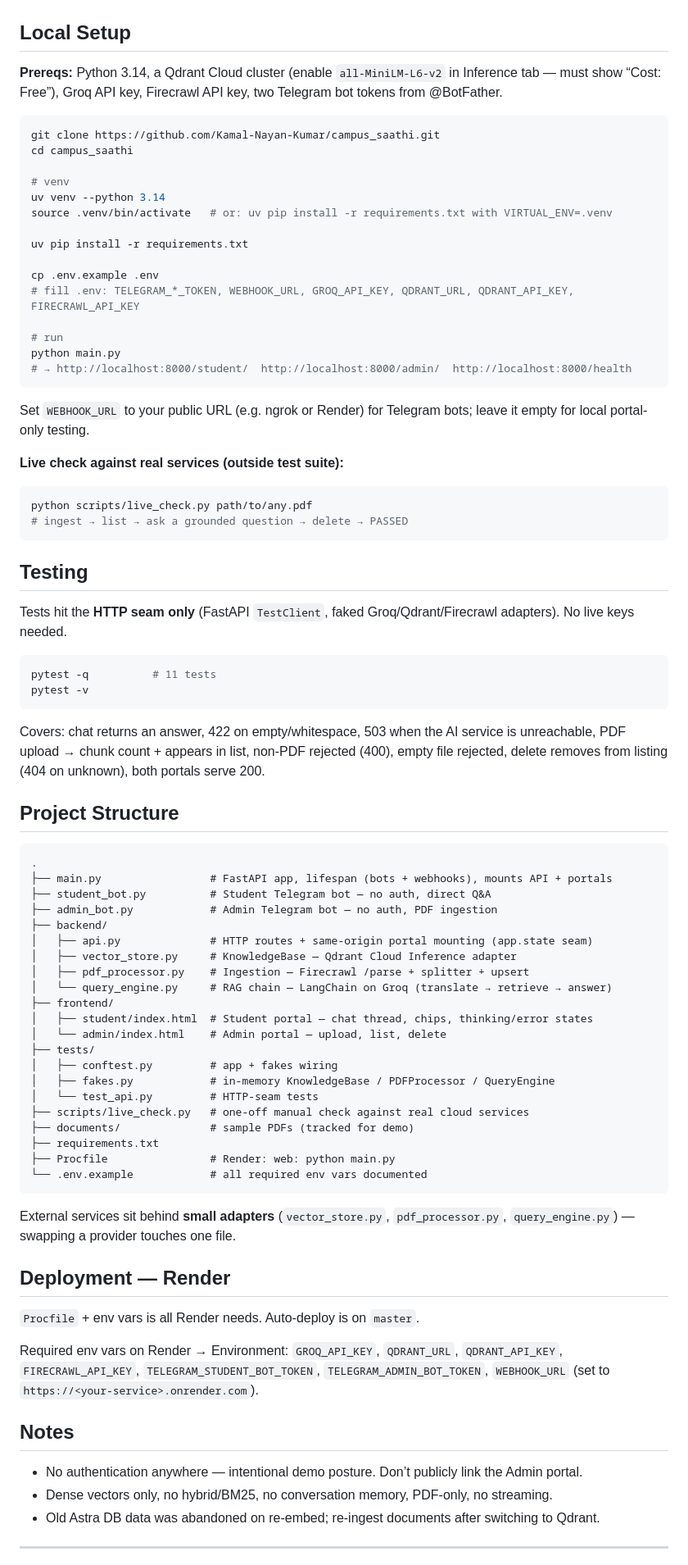
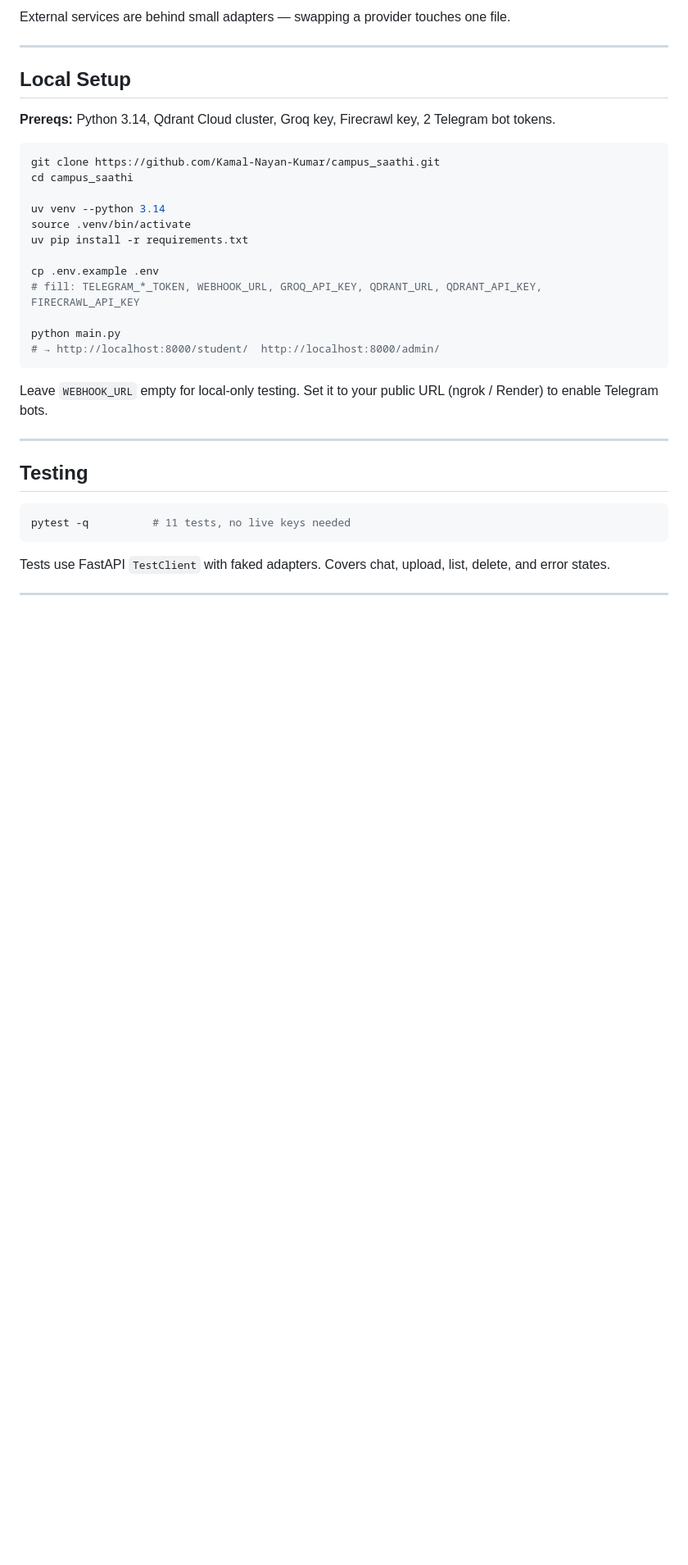
Before and after one commit to Kamal-Nayan-Kumar/campus_saathi, a Markdown page: README.md, the part around one of its changes. Shown at 82% size. Rendered like a GitHub page; blank space fills up the shorter version.

````diff
--- a/README.md
+++ b/README.md
@@ -82,85 +136,37 @@ Telegram webhooks: `POST /student-webhook` and `POST /admin-webhook`.
+External services are behind small adapters — swapping a provider touches one file.
+
+---
 
 ## Local Setup
 
-**Prereqs:** Python 3.14, a Qdrant Cloud cluster (enable `all-MiniLM-L6-v2` in Inference tab — must show “Cost: Free”), Groq API key, Firecrawl API key, two Telegram bot tokens from @BotFather.
+**Prereqs:** Python 3.14, Qdrant Cloud cluster, Groq key, Firecrawl key, 2 Telegram bot tokens.
 
 ```bash
 git clone https://github.com/Kamal-Nayan-Kumar/campus_saathi.git
 cd campus_saathi
 
-# venv
 uv venv --python 3.14
-source .venv/bin/activate   # or: uv pip install -r requirements.txt with VIRTUAL_ENV=.venv
-
+source .venv/bin/activate
 uv pip install -r requirements.txt
 
 cp .env.example .env
-# fill .env: TELEGRAM_*_TOKEN, WEBHOOK_URL, GROQ_API_KEY, QDRANT_URL, QDRANT_API_KEY, FIRECRAWL_API_KEY
+# fill: TELEGRAM_*_TOKEN, WEBHOOK_URL, GROQ_API_KEY, QDRANT_URL, QDRANT_API_KEY, FIRECRAWL_API_KEY
 
-# run
 python main.py
-# → http://localhost:8000/student/  http://localhost:8000/admin/  http://localhost:8000/health
+# → http://localhost:8000/student/  http://localhost:8000/admin/
 ```
 
-Set `WEBHOOK_URL` to your public URL (e.g. ngrok or Render) for Telegram bots; leave it empty for local portal-only testing.
+Leave `WEBHOOK_URL` empty for local-only testing. Set it to your public URL (ngrok / Render) to enable Telegram bots.
 
-**Live check against real services (outside test suite):**
-
-```bash
-python scripts/live_check.py path/to/any.pdf
-# ingest → list → ask a grounded question → delete → PASSED
-```
+---
 
 ## Testing
 
-Tests hit the **HTTP seam only** (FastAPI `TestClient`, faked Groq/Qdrant/Firecrawl adapters). No live keys needed.
-
 ```bash
-pytest -q          # 11 tests
-pytest -v
+pytest -q          # 11 tests, no live keys needed
 ```
 
-Covers: chat returns an answer, 422 on empty/whitespace, 503 when the AI service is unreachable, PDF upload → chunk count + appears in list, non-PDF rejected (400), empty file rejected, delete removes from listing (404 on unknown), both portals serve 200.
-
-## Project Structure
-
-```
-.
-├── main.py                 # FastAPI app, lifespan (bots + webhooks), mounts API + portals
-├── student_bot.py          # Student Telegram bot — no auth, direct Q&A
-├── admin_bot.py            # Admin Telegram bot — no auth, PDF ingestion
-├── backend/
-│   ├── api.py              # HTTP routes + same-origin portal mounting (app.state seam)
-│   ├── vector_store.py     # KnowledgeBase — Qdrant Cloud Inference adapter
-│   ├── pdf_processor.py    # Ingestion — Firecrawl /parse + splitter + upsert
-│   └── query_engine.py     # RAG chain — LangChain on Groq (translate → retrieve → answer)
-├── frontend/
-│   ├── student/index.html  # Student portal — chat thread, chips, thinking/error states
-│   └── admin/index.html    # Admin portal — upload, list, delete
-├── tests/
-│   ├── conftest.py         # app + fakes wiring
-│   ├── fakes.py            # in-memory KnowledgeBase / PDFProcessor / QueryEngine
-│   └── test_api.py         # HTTP-seam tests
-├── scripts/live_check.py   # one-off manual check against real cloud services
-├── documents/              # sample PDFs (tracked for demo)
-├── requirements.txt
-├── Procfile                # Render: web: python main.py
-└── .env.example            # all required env vars documented
-```
-
-External services sit behind **small adapters** (`vector_store.py`, `pdf_processor.py`, `query_engine.py`) — swapping a provider touches one file.
-
-## Deployment — Render
-
-`Procfile` + env vars is all Render needs. Auto-deploy is on `master`.
-
-Required env vars on Render → Environment: `GROQ_API_KEY`, `QDRANT_URL`, `QDRANT_API_KEY`, `FIRECRAWL_API_KEY`, `TELEGRAM_STUDENT_BOT_TOKEN`, `TELEGRAM_ADMIN_BOT_TOKEN`, `WEBHOOK_URL` (set to `https://<your-service>.onrender.com`).
-
-## Notes
-
-- No authentication anywhere — intentional demo posture. Don’t publicly link the Admin portal.
-- Dense vectors only, no hybrid/BM25, no conversation memory, PDF-only, no streaming.
-- Old Astra DB data was abandoned on re-embed; re-ingest documents after switching to Qdrant.
+Tests use FastAPI `TestClient` with faked adapters. Covers chat, upload, list, delete, and error states.
 
 ---
 
````
Also changed, not shown: other parts of README.md (+105 -49 lines).
